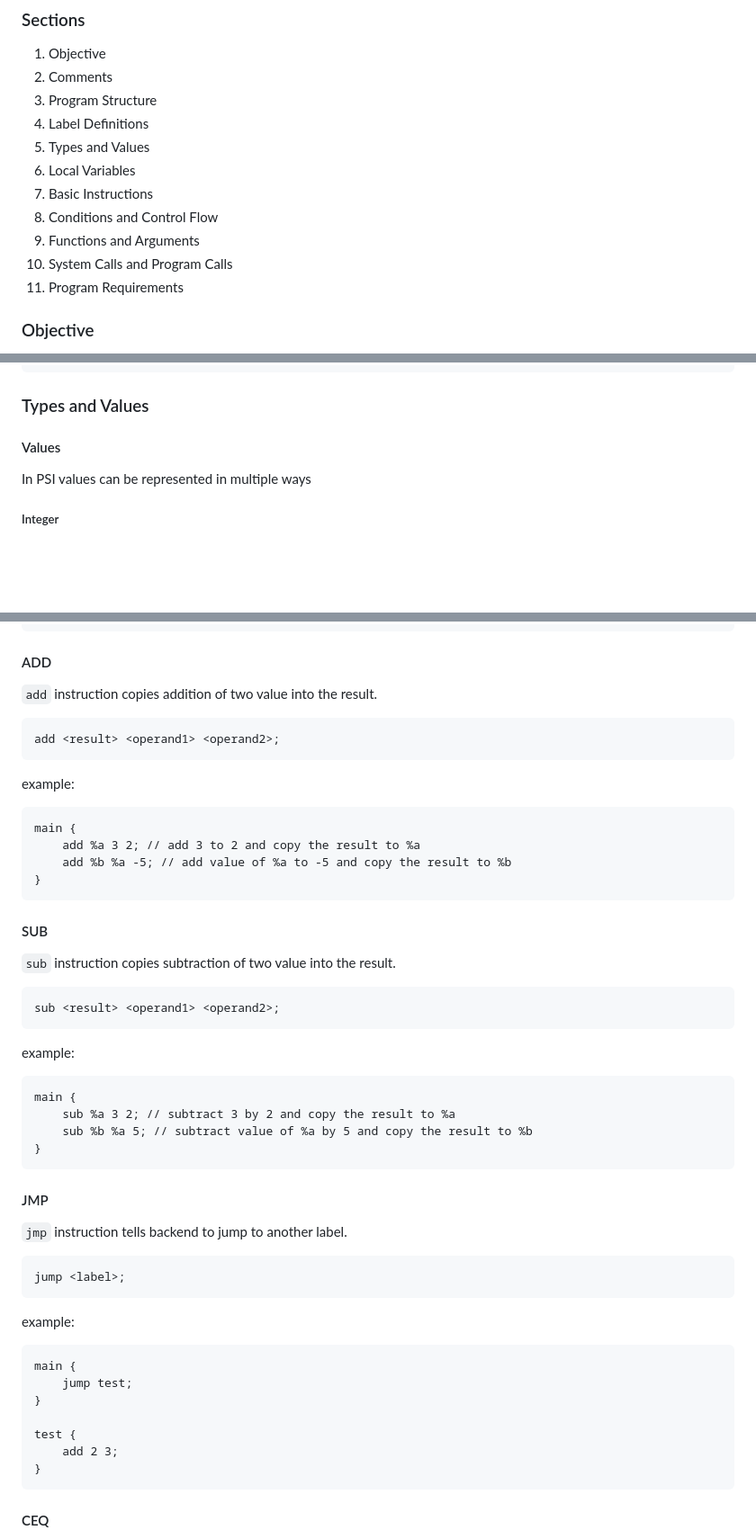
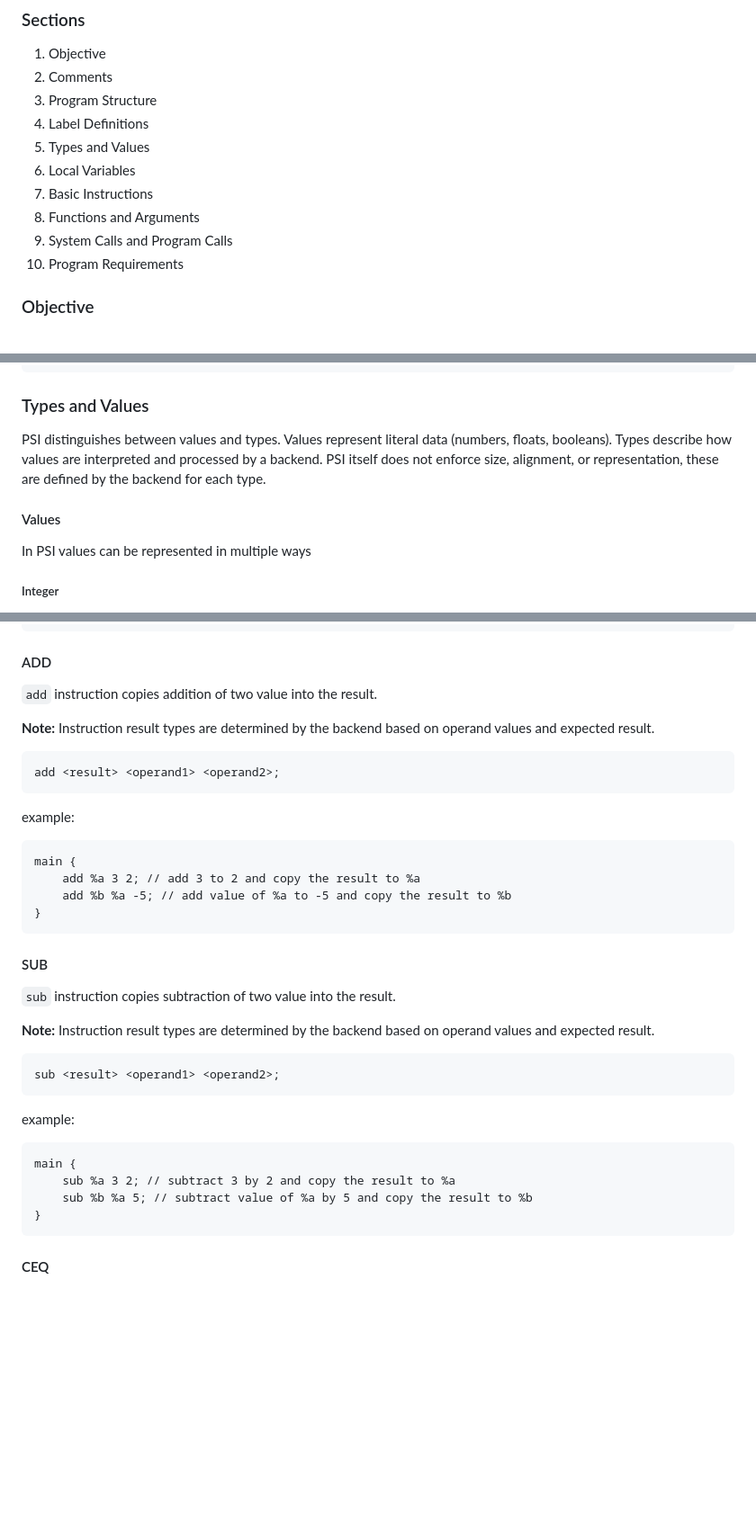
Before and after one commit to arshavirmirzakhani/PSI, a Markdown page: specs/0.1-ALPHA.md, 3 parts joined by grey strips. Shown at 90% size. GitHub-like rendering; blank space fills up the shorter version.

````diff
--- a/specs/0.1-ALPHA.md
+++ b/specs/0.1-ALPHA.md
@@ -12,10 +12,9 @@
  5. Types and Values
  6. Local Variables
  7. Basic Instructions
- 8. Conditions and Control Flow
- 9. Functions and Arguments
- 10. System Calls and Program Calls
- 11. Program Requirements
+ 8. Functions and Arguments
+ 9. System Calls and Program Calls
+ 10. Program Requirements
 
 ### Objective
 
@@ -68,7 +67,13 @@ main {
 
 ### Types and Values
 
+PSI distinguishes between values and types.
+Values represent literal data (numbers, floats, booleans).
+Types describe how values are interpreted and processed by a backend.
+PSI itself does not enforce size, alignment, or representation, these are defined by the backend for each type.
+
 #### Values
+
 In PSI values can be represented in multiple ways
 
 ##### Integer
@@ -161,6 +166,8 @@ main {
 
 `add` instruction copies addition of two value into the result.
 
+**Note:** Instruction result types are determined by the backend based on operand values and expected result.
+
 ```psilang
 add <result> <operand1> <operand2>;
 ```
@@ -177,6 +184,9 @@ main {
 
 `sub` instruction copies subtraction of two value into the result.
 
+**Note:** Instruction result types are determined by the backend based on operand values and expected result.
+
+
 ```psilang
 sub <result> <operand1> <operand2>;
 ```
@@ -186,25 +196,6 @@ example:
 main {
     sub %a 3 2; // subtract 3 by 2 and copy the result to %a
     sub %b %a 5; // subtract value of %a by 5 and copy the result to %b
-}
-```
-
-#### JMP
-
-`jmp` instruction tells backend to jump to another label.
-
-```psilang
-jump <label>;
-```
-
-example:
-```psilang
-main {
-    jump test;
-}
-
-test {
-    add 2 3;
 }
 ```
 
````
Also changed, not shown: other parts of specs/0.1-ALPHA.md (+80 -1 lines).
